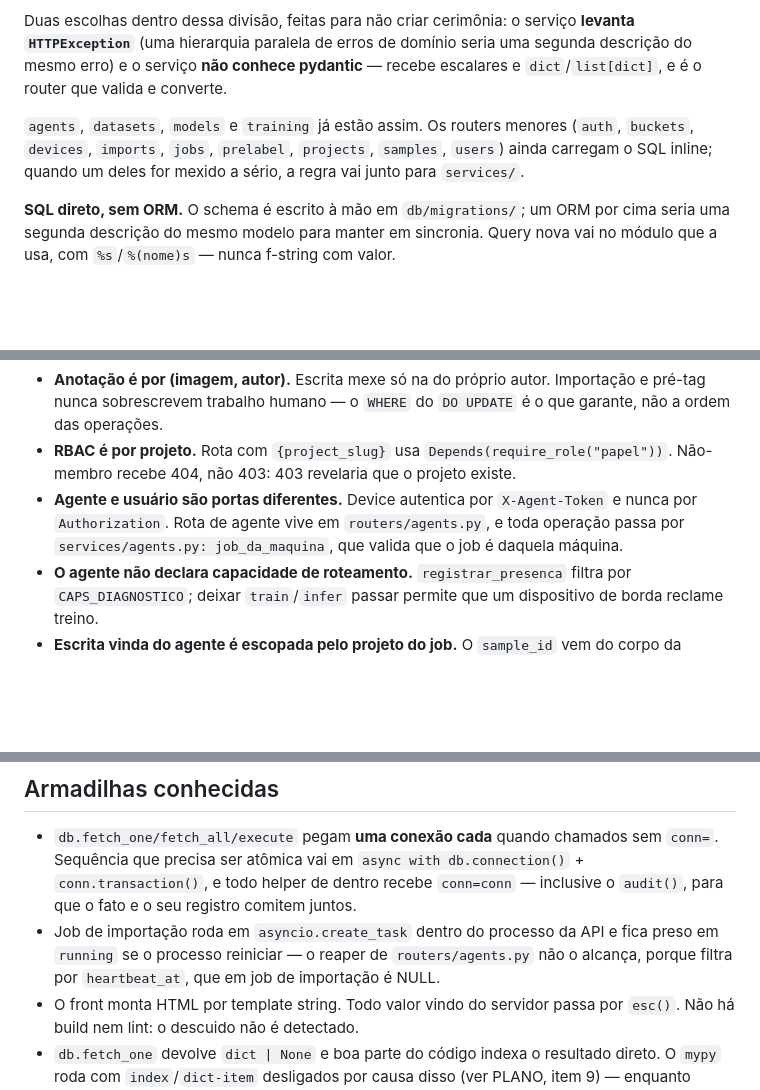
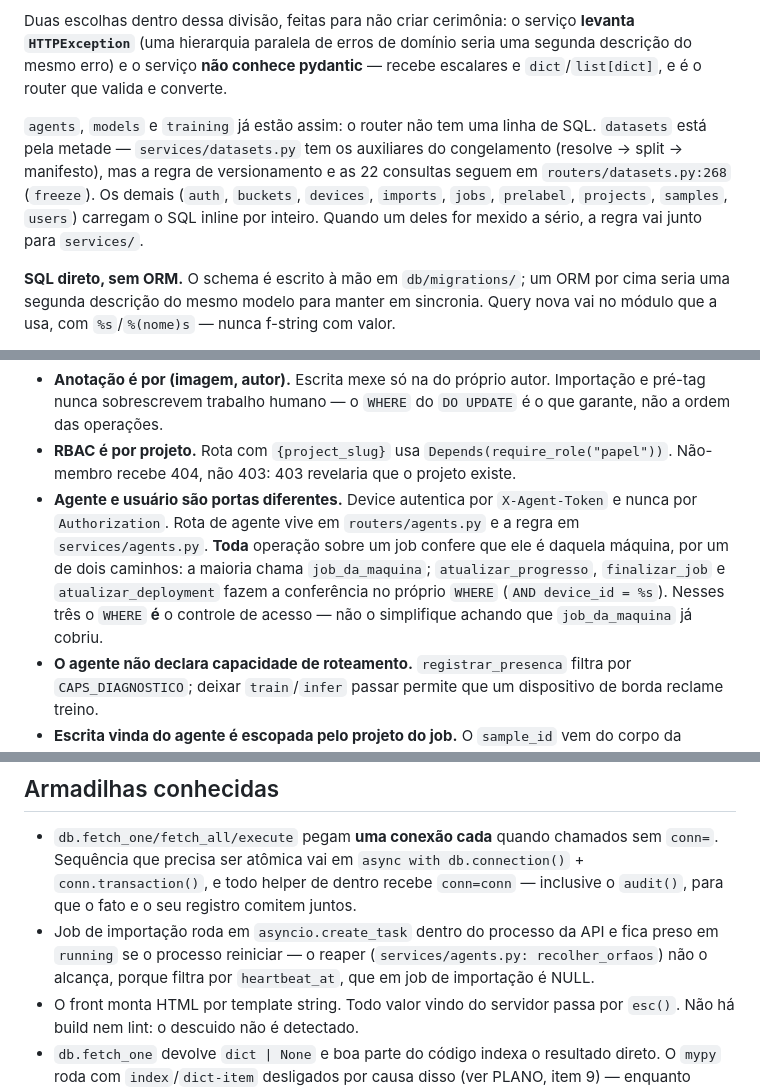
Before and after one commit to grapeia/visionyard, a Markdown page: CLAUDE.md, 3 parts joined by grey strips. Rendered like a GitHub page; blank space fills up the shorter version.

```diff
--- a/CLAUDE.md
+++ b/CLAUDE.md
@@ -57,10 +57,13 @@ Duas escolhas dentro dessa divisão, feitas para não criar cerimônia: o servi
 uma segunda descrição do mesmo erro) e o serviço **não conhece pydantic** —
 recebe escalares e `dict`/`list[dict]`, e é o router que valida e converte.
 
-`agents`, `datasets`, `models` e `training` já estão assim. Os routers menores
-(`auth`, `buckets`, `devices`, `imports`, `jobs`, `prelabel`, `projects`,
-`samples`, `users`) ainda carregam o SQL inline; quando um deles for mexido a
-sério, a regra vai junto para `services/`.
+`agents`, `models` e `training` já estão assim: o router não tem uma linha de
+SQL. `datasets` está pela metade — `services/datasets.py` tem os auxiliares do
+congelamento (resolve → split → manifesto), mas a regra de versionamento e as 22
+consultas seguem em `routers/datasets.py:268` (`freeze`). Os demais (`auth`,
+`buckets`, `devices`, `imports`, `jobs`, `prelabel`, `projects`, `samples`,
+`users`) carregam o SQL inline por inteiro. Quando um deles for mexido a sério,
+a regra vai junto para `services/`.
 
 **SQL direto, sem ORM.** O schema é escrito à mão em `db/migrations/`; um ORM por
 cima seria uma segunda descrição do mesmo modelo para manter em sincronia. Query
@@ -98,8 +101,12 @@ papel `viewer`.
   revelaria que o projeto existe.
 - **Agente e usuário são portas diferentes.** Device autentica por
   `X-Agent-Token` e nunca por `Authorization`. Rota de agente vive em
-  `routers/agents.py`, e toda operação passa por `services/agents.py:
-  job_da_maquina`, que valida que o job é daquela máquina.
+  `routers/agents.py` e a regra em `services/agents.py`. **Toda** operação sobre
+  um job confere que ele é daquela máquina, por um de dois caminhos: a maioria
+  chama `job_da_maquina`; `atualizar_progresso`, `finalizar_job` e
+  `atualizar_deployment` fazem a conferência no próprio `WHERE`
+  (`AND device_id = %s`). Nesses três o `WHERE` **é** o controle de acesso —
+  não o simplifique achando que `job_da_maquina` já cobriu.
 - **O agente não declara capacidade de roteamento.** `registrar_presenca` filtra
   por `CAPS_DIAGNOSTICO`; deixar `train`/`infer` passar permite que um
   dispositivo de borda reclame treino.
@@ -118,8 +125,9 @@ papel `viewer`.
   recebe `conn=conn` — inclusive o `audit()`, para que o fato e o seu registro
   comitem juntos.
 - Job de importação roda em `asyncio.create_task` dentro do processo da API e
-  fica preso em `running` se o processo reiniciar — o reaper de `routers/agents.py`
-  não o alcança, porque filtra por `heartbeat_at`, que em job de importação é NULL.
+  fica preso em `running` se o processo reiniciar — o reaper
+  (`services/agents.py: recolher_orfaos`) não o alcança, porque filtra por
+  `heartbeat_at`, que em job de importação é NULL.
 - O front monta HTML por template string. Todo valor vindo do servidor passa por
   `esc()`. Não há build nem lint: o descuido não é detectado.
 - `db.fetch_one` devolve `dict | None` e boa parte do código indexa o resultado
```
Also changed, not shown: .claude/PLANO.md (+50 -4 lines).
